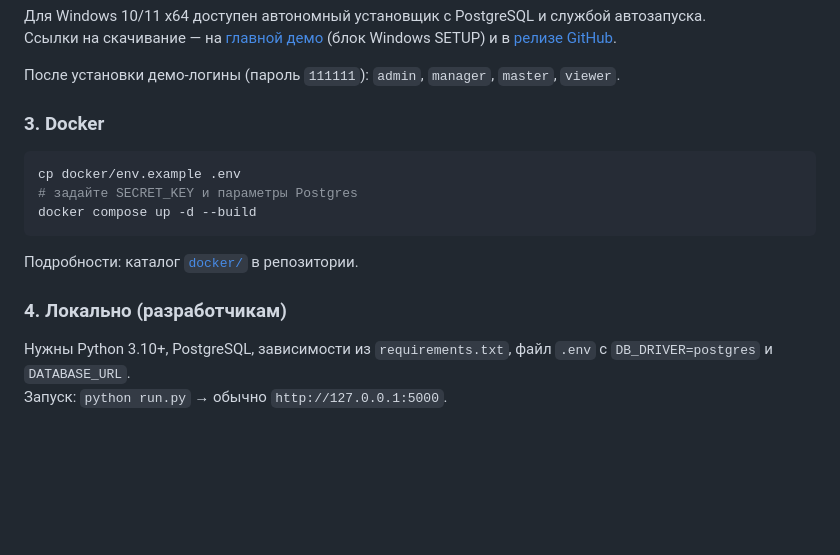
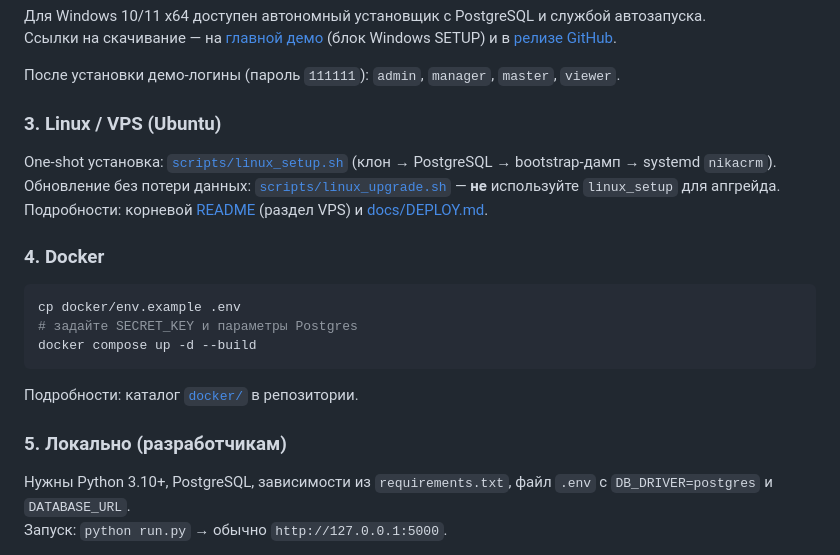
Before and after one commit to nika-sc/Nika-Service-CRM, a Markdown page: docs/ABOUT.md, the part around the change. Rendered like a GitHub page; blank space fills up the shorter version.

Commit message:
docs(about): Linux VPS — linux_setup.sh и linux_upgrade.sh

````diff
--- a/docs/ABOUT.md
+++ b/docs/ABOUT.md
@@ -46,7 +46,13 @@ cd Nika-Service-CRM
 
 После установки демо-логины (пароль `111111`): `admin`, `manager`, `master`, `viewer`.
 
-### 3. Docker
+### 3. Linux / VPS (Ubuntu)
+
+One-shot установка: [`scripts/linux_setup.sh`](https://github.com/nika-sc/Nika-Service-CRM/blob/main/scripts/linux_setup.sh) (клон → PostgreSQL → bootstrap-дамп → systemd `nikacrm`).
+Обновление без потери данных: [`scripts/linux_upgrade.sh`](https://github.com/nika-sc/Nika-Service-CRM/blob/main/scripts/linux_upgrade.sh) — **не** используйте `linux_setup` для апгрейда.
+Подробности: корневой [README](https://github.com/nika-sc/Nika-Service-CRM/blob/main/README.md) (раздел VPS) и [docs/DEPLOY.md](DEPLOY.md).
+
+### 4. Docker
 
 ```bash
 cp docker/env.example .env
@@ -56,7 +62,7 @@ docker compose up -d --build
 
 Подробности: каталог [`docker/`](https://github.com/nika-sc/Nika-Service-CRM/tree/main/docker) в репозитории.
 
-### 4. Локально (разработчикам)
+### 5. Локально (разработчикам)
 
 Нужны Python 3.10+, PostgreSQL, зависимости из `requirements.txt`, файл `.env` с `DB_DRIVER=postgres` и `DATABASE_URL`.
 Запуск: `python run.py` → обычно `http://127.0.0.1:5000`.
````
